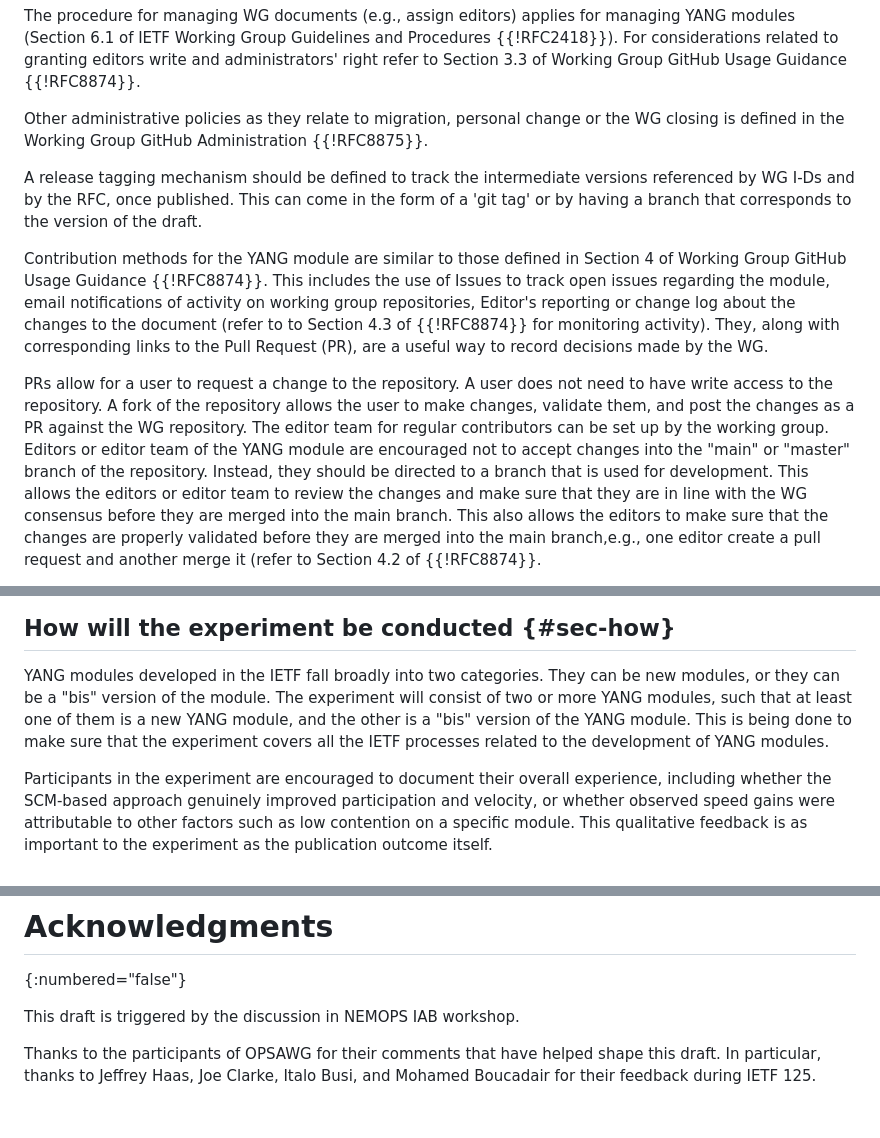
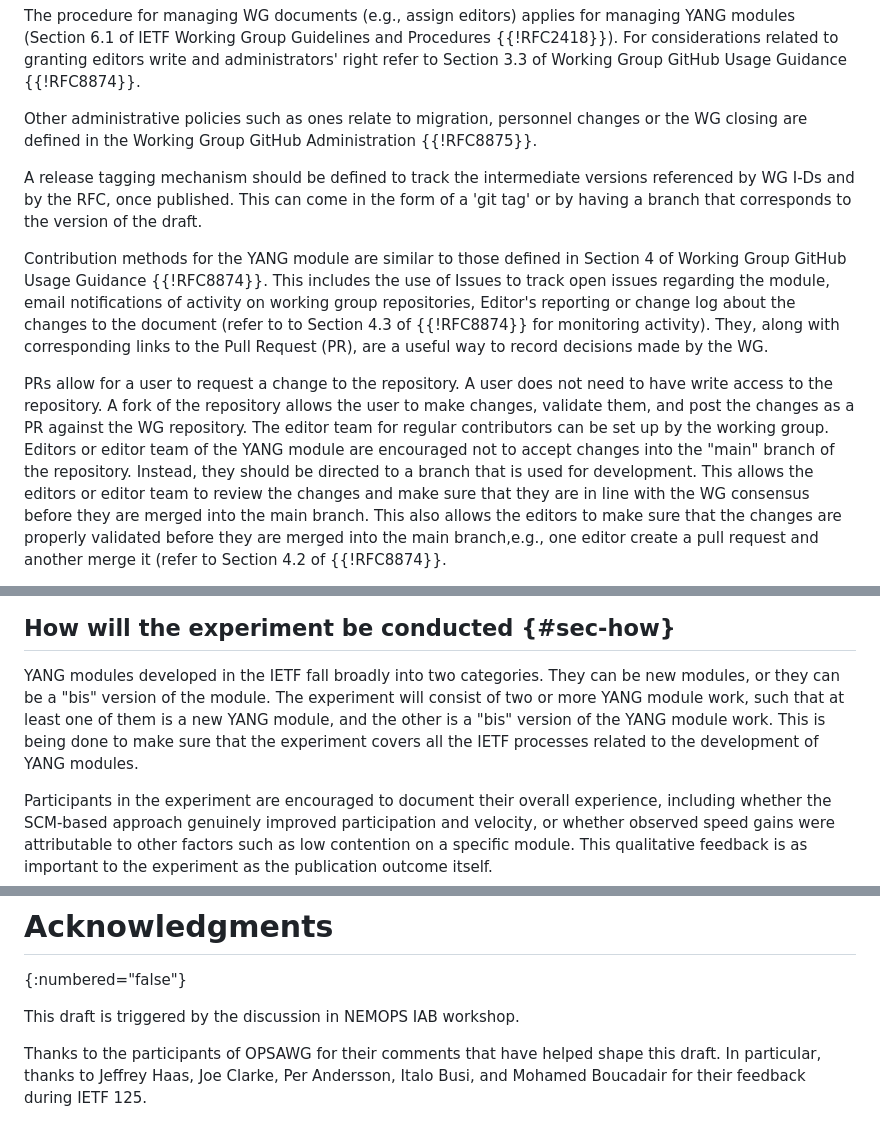
Before and after one commit to IETF-OPSAWG-WG/veloce, a Markdown page: draft-ietf-opsawg-veloce-yang.md, 3 parts joined by grey strips. Drawn GitHub-style.

Commit message:
Kramdown convert two
Close #33

This updates Qin's markdown copy with changes from 2026-05-19.

```diff
--- a/draft-ietf-opsawg-veloce-yang.md
+++ b/draft-ietf-opsawg-veloce-yang.md
@@ -152,8 +152,8 @@ Group Guidelines and Procedures {{!RFC2418}}). For considerations
 related to granting editors write and administrators' right refer to
 Section 3.3 of Working Group GitHub Usage Guidance {{!RFC8874}}.
 
-Other administrative policies as they relate to migration,
-personal change or the WG closing is defined in the Working
+Other administrative policies such as ones relate to migration,
+personnel changes or the WG closing are defined in the Working
 Group GitHub Administration {{!RFC8875}}.
 
 A release tagging mechanism should be defined to track the
@@ -175,7 +175,7 @@ fork of the repository allows the user to make changes,
 validate them, and post the changes as a PR against the WG
 repository. The editor team for regular contributors can be
 set up by the working group. Editors or editor team of the YANG module are encouraged not to
-accept changes into the "main" or "master" branch of the
+accept changes into the "main" branch of the
 repository. Instead, they should be directed to a branch
 that is used for development. This allows the editors or editor team to review
 the changes and make sure that they are in line with the WG
@@ -253,9 +253,9 @@ review comments on otherwise unchanged sections.
 YANG modules developed in the IETF fall broadly into two
 categories. They can be new modules, or they can be a "bis"
 version of the module. The experiment will consist of two or
-more YANG modules, such that at least one of them is a new
+more YANG module work, such that at least one of them is a new
 YANG module, and the other is a "bis" version of the YANG
-module. This is being done to make sure that the experiment
+module work. This is being done to make sure that the experiment
 covers all the IETF processes related to the development of
 YANG modules.
 
@@ -345,5 +346,5 @@ This draft is triggered by the discussion in NEMOPS IAB workshop.
 
 Thanks to the participants of OPSAWG for their comments that
 have helped shape this draft.  In particular, thanks to
-Jeffrey Haas, Joe Clarke, Italo Busi, and Mohamed Boucadair
-for their feedback during IETF 125.
+Jeffrey Haas, Joe Clarke, Per Andersson, Italo Busi, and
+Mohamed Boucadair for their feedback during IETF 125.
```
Also changed, not shown: other parts of draft-ietf-opsawg-veloce-yang.md (+4 -3 lines).
